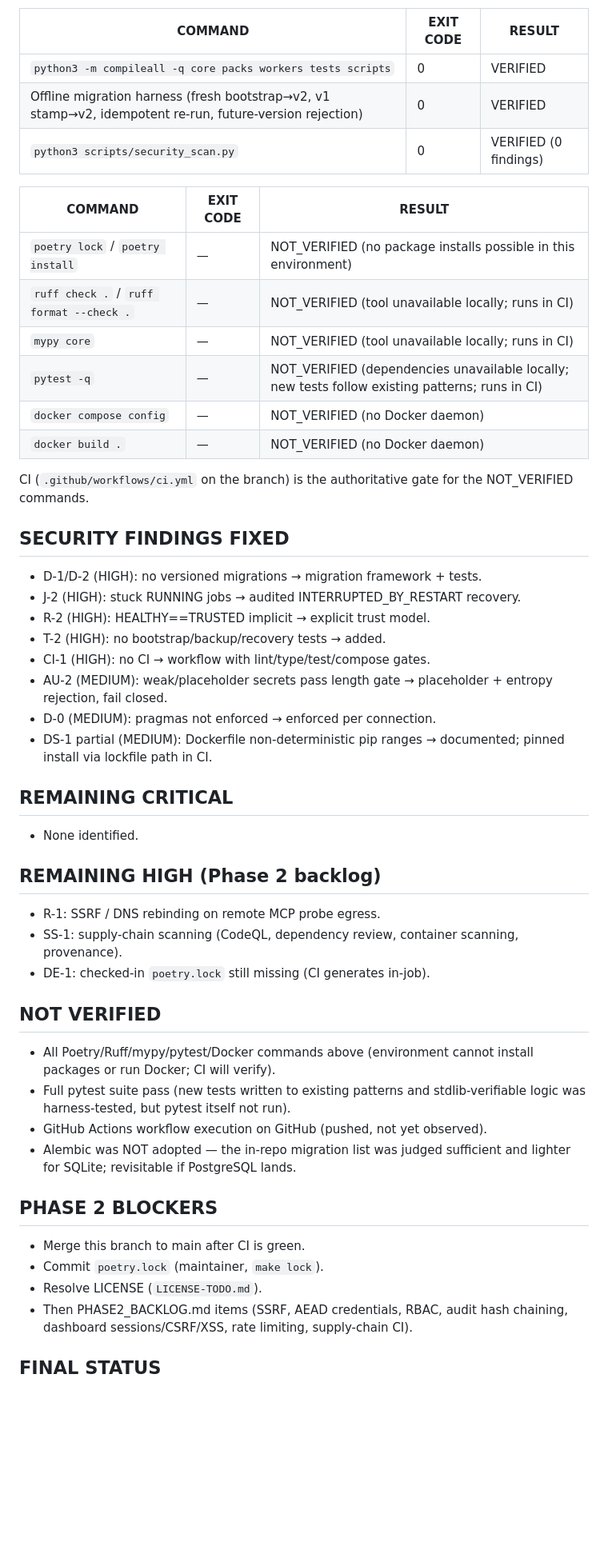
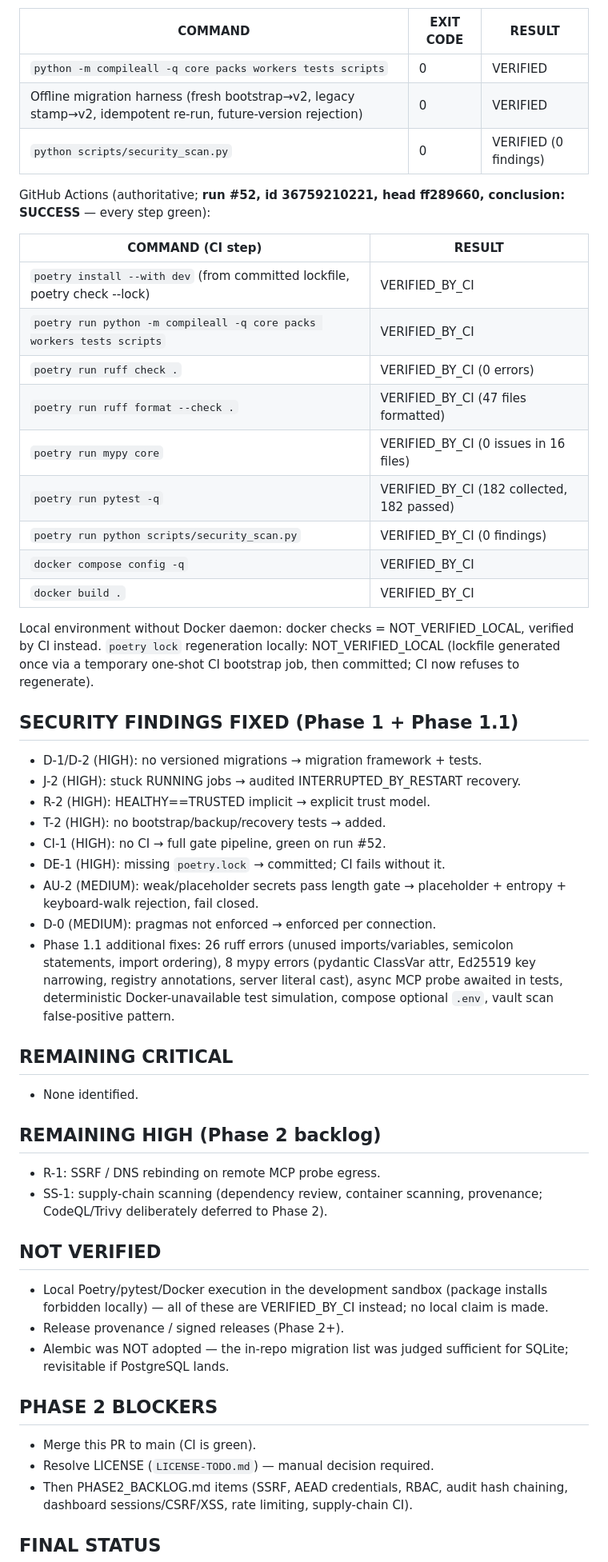
Before and after one commit to erikbabcan-commits/forenzx-mcp-hub, a Markdown page: docs/audit/PHASE1_RESULT.md, the part around one of its changes. Shown at 80% size. Rendered like a GitHub page; blank space fills up the shorter version.

Commit message:
docs(audit): record verified Phase 1 CI result (run #52, all gates green)

```diff
--- a/docs/audit/PHASE1_RESULT.md
+++ b/docs/audit/PHASE1_RESULT.md
@@ -74,56 +71,65 @@ Locally executable in this environment (results are real):
 
 | COMMAND | EXIT CODE | RESULT |
 |---|---|---|
-| `python3 -m compileall -q core packs workers tests scripts` | 0 | VERIFIED |
-| Offline migration harness (fresh bootstrap→v2, v1 stamp→v2, idempotent re-run, future-version rejection) | 0 | VERIFIED |
-| `python3 scripts/security_scan.py` | 0 | VERIFIED (0 findings) |
+| `python -m compileall -q core packs workers tests scripts` | 0 | VERIFIED |
+| Offline migration harness (fresh bootstrap→v2, legacy stamp→v2, idempotent re-run, future-version rejection) | 0 | VERIFIED |
+| `python scripts/security_scan.py` | 0 | VERIFIED (0 findings) |
 
-| COMMAND | EXIT CODE | RESULT |
-|---|---|---|
-| `poetry lock` / `poetry install` | — | NOT_VERIFIED (no package installs possible in this environment) |
-| `ruff check .` / `ruff format --check .` | — | NOT_VERIFIED (tool unavailable locally; runs in CI) |
-| `mypy core` | — | NOT_VERIFIED (tool unavailable locally; runs in CI) |
-| `pytest -q` | — | NOT_VERIFIED (dependencies unavailable locally; new tests follow existing patterns; runs in CI) |
-| `docker compose config` | — | NOT_VERIFIED (no Docker daemon) |
-| `docker build .` | — | NOT_VERIFIED (no Docker daemon) |
+GitHub Actions (authoritative; **run #52, id 36759210221, head ff289660,
+conclusion: SUCCESS** — every step green):
 
-CI (`.github/workflows/ci.yml` on the branch) is the authoritative gate for
-the NOT_VERIFIED commands.
+| COMMAND (CI step) | RESULT |
+|---|---|
+| `poetry install --with dev` (from committed lockfile, poetry check --lock) | VERIFIED_BY_CI |
+| `poetry run python -m compileall -q core packs workers tests scripts` | VERIFIED_BY_CI |
+| `poetry run ruff check .` | VERIFIED_BY_CI (0 errors) |
+| `poetry run ruff format --check .` | VERIFIED_BY_CI (47 files formatted) |
+| `poetry run mypy core` | VERIFIED_BY_CI (0 issues in 16 files) |
+| `poetry run pytest -q` | VERIFIED_BY_CI (182 collected, 182 passed) |
+| `poetry run python scripts/security_scan.py` | VERIFIED_BY_CI (0 findings) |
+| `docker compose config -q` | VERIFIED_BY_CI |
+| `docker build .` | VERIFIED_BY_CI |
 
-## SECURITY FINDINGS FIXED
+Local environment without Docker daemon: docker checks = NOT_VERIFIED_LOCAL,
+verified by CI instead. `poetry lock` regeneration locally: NOT_VERIFIED_LOCAL
+(lockfile generated once via a temporary one-shot CI bootstrap job, then
+committed; CI now refuses to regenerate).
+
+## SECURITY FINDINGS FIXED (Phase 1 + Phase 1.1)
 - D-1/D-2 (HIGH): no versioned migrations → migration framework + tests.
 - J-2 (HIGH): stuck RUNNING jobs → audited INTERRUPTED_BY_RESTART recovery.
 - R-2 (HIGH): HEALTHY==TRUSTED implicit → explicit trust model.
 - T-2 (HIGH): no bootstrap/backup/recovery tests → added.
-- CI-1 (HIGH): no CI → workflow with lint/type/test/compose gates.
-- AU-2 (MEDIUM): weak/placeholder secrets pass length gate →
-  placeholder + entropy rejection, fail closed.
+- CI-1 (HIGH): no CI → full gate pipeline, green on run #52.
+- DE-1 (HIGH): missing `poetry.lock` → committed; CI fails without it.
+- AU-2 (MEDIUM): weak/placeholder secrets pass length gate → placeholder +
+  entropy + keyboard-walk rejection, fail closed.
 - D-0 (MEDIUM): pragmas not enforced → enforced per connection.
-- DS-1 partial (MEDIUM): Dockerfile non-deterministic pip ranges →
-  documented; pinned install via lockfile path in CI.
+- Phase 1.1 additional fixes: 26 ruff errors (unused imports/variables,
+  semicolon statements, import ordering), 8 mypy errors (pydantic ClassVar
+  attr, Ed25519 key narrowing, registry annotations, server literal cast),
+  async MCP probe awaited in tests, deterministic Docker-unavailable test
+  simulation, compose optional `.env`, vault scan false-positive pattern.
 
 ## REMAINING CRITICAL
 - None identified.
 
 ## REMAINING HIGH (Phase 2 backlog)
 - R-1: SSRF / DNS rebinding on remote MCP probe egress.
-- SS-1: supply-chain scanning (CodeQL, dependency review, container
-  scanning, provenance).
-- DE-1: checked-in `poetry.lock` still missing (CI generates in-job).
+- SS-1: supply-chain scanning (dependency review, container scanning,
+  provenance; CodeQL/Trivy deliberately deferred to Phase 2).
 
 ## NOT VERIFIED
-- All Poetry/Ruff/mypy/pytest/Docker commands above (environment
-  cannot install packages or run Docker; CI will verify).
-- Full pytest suite pass (new tests written to existing patterns and
-  stdlib-verifiable logic was harness-tested, but pytest itself not run).
-- GitHub Actions workflow execution on GitHub (pushed, not yet observed).
+- Local Poetry/pytest/Docker execution in the development sandbox
+  (package installs forbidden locally) — all of these are VERIFIED_BY_CI
+  instead; no local claim is made.
+- Release provenance / signed releases (Phase 2+).
 - Alembic was NOT adopted — the in-repo migration list was judged
-  sufficient and lighter for SQLite; revisitable if PostgreSQL lands.
+  sufficient for SQLite; revisitable if PostgreSQL lands.
 
 ## PHASE 2 BLOCKERS
-- Merge this branch to main after CI is green.
-- Commit `poetry.lock` (maintainer, `make lock`).
-- Resolve LICENSE (`LICENSE-TODO.md`).
+- Merge this PR to main (CI is green).
+- Resolve LICENSE (`LICENSE-TODO.md`) — manual decision required.
 - Then PHASE2_BACKLOG.md items (SSRF, AEAD credentials, RBAC, audit hash
   chaining, dashboard sessions/CSRF/XSS, rate limiting, supply-chain CI).
 
```
Also changed, not shown: other parts of docs/audit/PHASE1_RESULT.md (+37 -42 lines).
